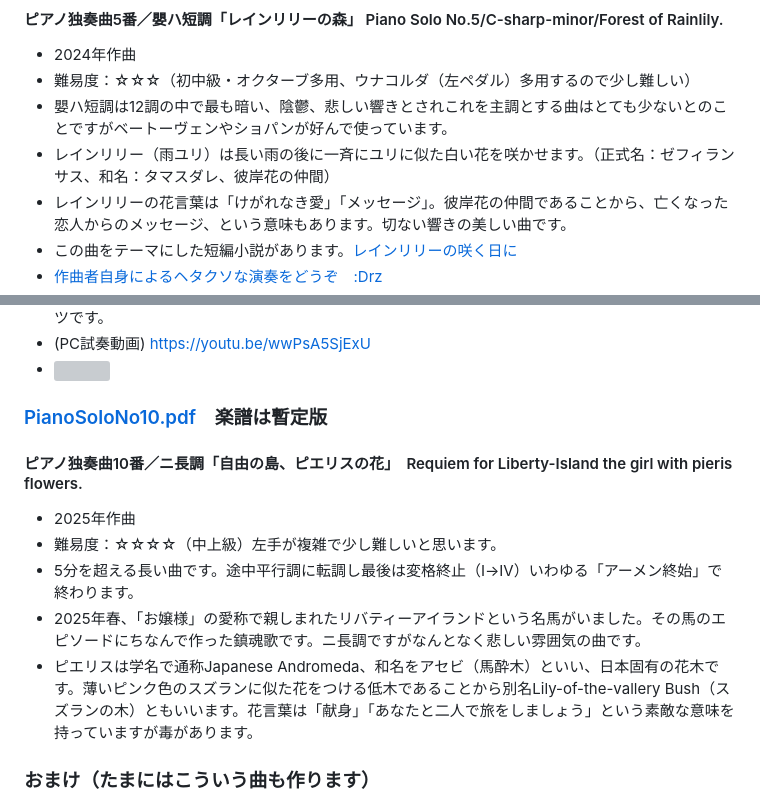
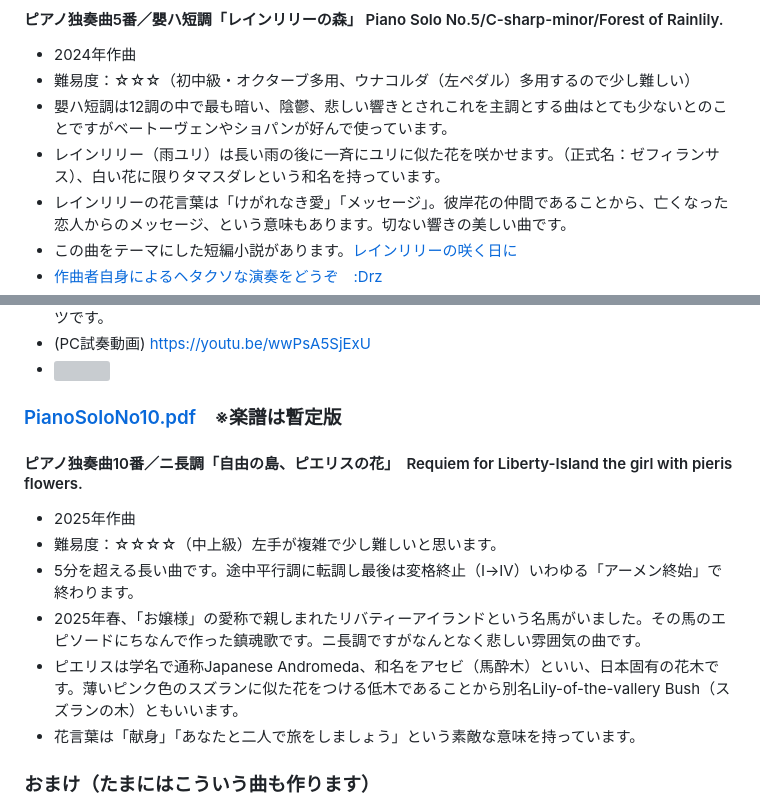
Before and after one commit to misuz/sheetmusic, a Markdown page: README.md, 2 parts joined by grey strips. GitHub-like rendering; grey boxes are pictures that could not be loaded.

```diff
--- a/README.md
+++ b/README.md
@@ -50,7 +50,7 @@
 - 2024年作曲
 - 難易度：☆☆☆（初中級・オクターブ多用、ウナコルダ（左ペダル）多用するので少し難しい）
 - 嬰ハ短調は12調の中で最も暗い、陰鬱、悲しい響きとされこれを主調とする曲はとても少ないとのことですがベートーヴェンやショパンが好んで使っています。
-- レインリリー（雨ユリ）は長い雨の後に一斉にユリに似た白い花を咲かせます。（正式名：ゼフィランサス、和名：タマスダレ、彼岸花の仲間）
+- レインリリー（雨ユリ）は長い雨の後に一斉にユリに似た花を咲かせます。（正式名：ゼフィランサス）、白い花に限りタマスダレという和名を持っています。
 - レインリリーの花言葉は「けがれなき愛」「メッセージ」。彼岸花の仲間であることから、亡くなった恋人からのメッセージ、という意味もあります。切ない響きの美しい曲です。
 - この曲をテーマにした短編小説があります。[レインリリーの咲く日に](https://note.com/seewheniseeyou/n/n96d4a6aaf813?sub_rt=share_pw)
 - [作曲者自身によるヘタクソな演奏をどうぞ　:Drz](https://youtu.be/LmfuYAhxXf8)
@@ -96,13 +96,14 @@
 - (PC試奏動画) https://youtu.be/wwPsA5SjExU
 - <img src="linaria.png" width="500px">
 
-### [PianoSoloNo10.pdf](https://github.com/misuz/sheetmusic/blob/main/PianoSoloNo10.pdf)　楽譜は暫定版
+### [PianoSoloNo10.pdf](https://github.com/misuz/sheetmusic/blob/main/PianoSoloNo10.pdf)　※楽譜は暫定版
 #### ピアノ独奏曲10番／ニ長調「自由の島、ピエリスの花」　Requiem for Liberty-Island the girl with pieris flowers.
 - 2025年作曲
 - 難易度：☆☆☆☆（中上級）左手が複雑で少し難しいと思います。
 - 5分を超える長い曲です。途中平行調に転調し最後は変格終止（Ⅰ→Ⅳ）いわゆる「アーメン終始」で終わります。
 - 2025年春、「お嬢様」の愛称で親しまれたリバティーアイランドという名馬がいました。その馬のエピソードにちなんで作った鎮魂歌です。ニ長調ですがなんとなく悲しい雰囲気の曲です。
-- ピエリスは学名で通称Japanese Andromeda、和名をアセビ（馬酔木）といい、日本固有の花木です。薄いピンク色のスズランに似た花をつける低木であることから別名Lily-of-the-vallery Bush（スズランの木）ともいいます。花言葉は「献身」「あなたと二人で旅をしましょう」という素敵な意味を持っていますが毒があります。
+- ピエリスは学名で通称Japanese Andromeda、和名をアセビ（馬酔木）といい、日本固有の花木です。薄いピンク色のスズランに似た花をつける低木であることから別名Lily-of-the-vallery Bush（スズランの木）ともいいます。
+- 花言葉は「献身」「あなたと二人で旅をしましょう」という素敵な意味を持っています。
 
 
 ### おまけ（たまにはこういう曲も作ります）
```
